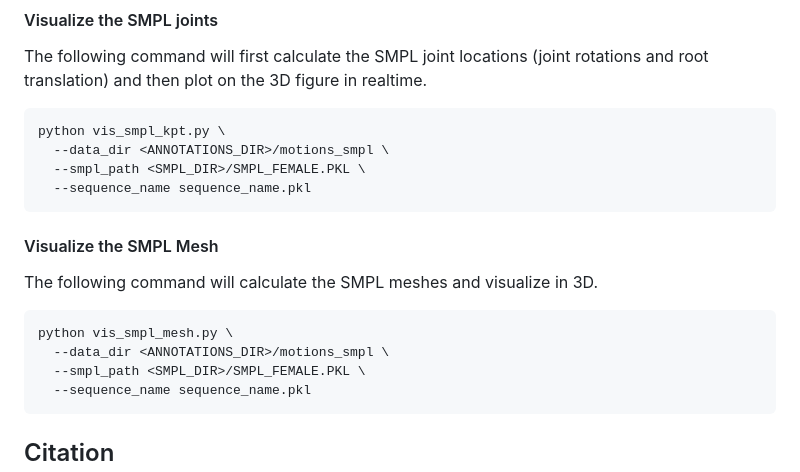
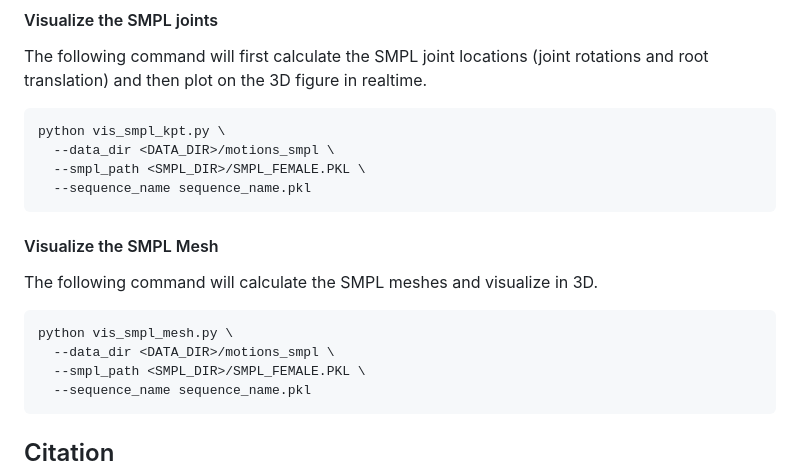
Before and after one commit to aioz-ai/AIOZ-GDANCE, a Markdown page: README.md, the part around the change. Rendered like a GitHub page.

````diff
--- a/README.md
+++ b/README.md
@@ -60,7 +60,7 @@ pip install numpy==1.23.0
 The following command will first calculate the SMPL joint locations (joint rotations and root translation) and then plot on the 3D figure in realtime.
 ``` bash
 python vis_smpl_kpt.py \
-  --data_dir <ANNOTATIONS_DIR>/motions_smpl \
+  --data_dir <DATA_DIR>/motions_smpl \
   --smpl_path <SMPL_DIR>/SMPL_FEMALE.PKL \
   --sequence_name sequence_name.pkl
 ```
@@ -69,7 +69,7 @@ python vis_smpl_kpt.py \
 The following command will calculate the SMPL meshes and visualize in 3D.
 ``` bash
 python vis_smpl_mesh.py \
-  --data_dir <ANNOTATIONS_DIR>/motions_smpl \
+  --data_dir <DATA_DIR>/motions_smpl \
   --smpl_path <SMPL_DIR>/SMPL_FEMALE.PKL \
   --sequence_name sequence_name.pkl
 ```
````
